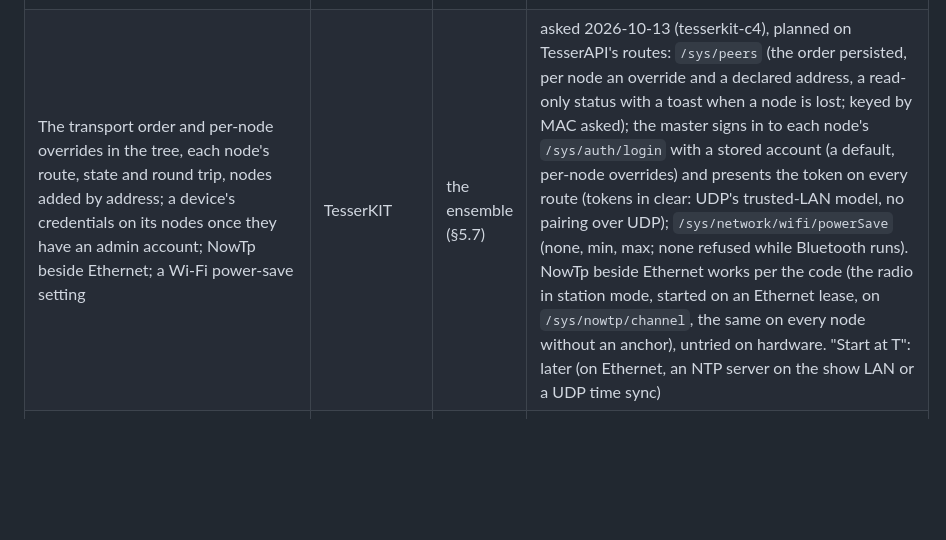
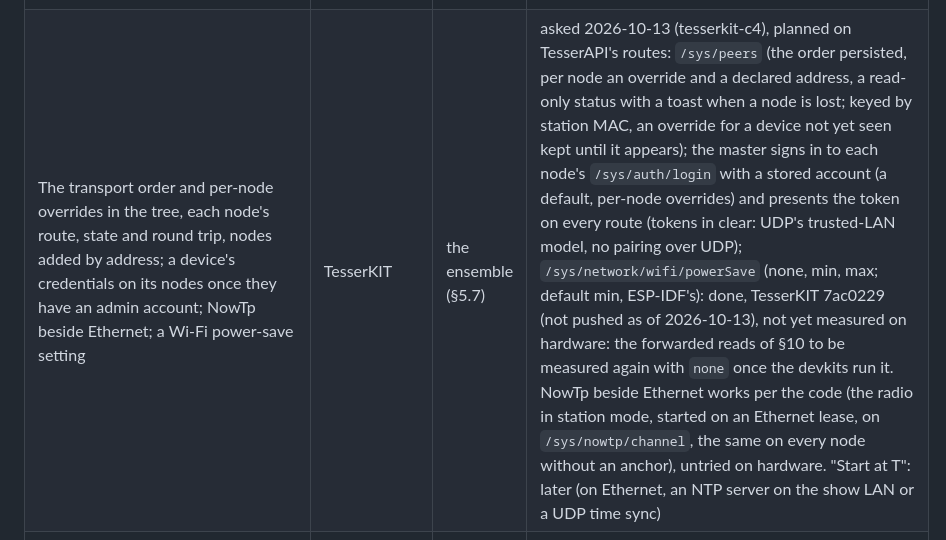
Before and after one commit to leokeba/ballet-photophonique, a Markdown page: docs/DESIGN.md, the part around the change. Rendered like a GitHub page; blank space fills up the shorter version.

Commit message:
Record TesserKIT's Wi-Fi power save and /sys/peers keyed by MAC
7ac0229 adds /sys/network/wifi/powerSave, which should remove most of
the delay measured to the Wi-Fi devkits once they run it; /sys/peers will
key nodes by station MAC, as the ensemble's slots do.

```diff
--- a/docs/DESIGN.md
+++ b/docs/DESIGN.md
@@ -272,7 +272,7 @@ TesserUI's generic renderer draws `/outputs` as a card per output: a toggle, a d
 | Wi-Fi joins time out before DHCP binds: `Network`'s 10 s join timeout (`kConnectTimeoutMs`) covers the scan, association, DHCP and lwIP's address conflict detection (`CONFIG_LWIP_DHCP_DOES_ACD_CHECK`, ESP-IDF's default: three ARP probes and a 2 s wait, about 5 s). Seen 2026-10-13 on the second board with a Freebox that acknowledges the third DHCP request (2.3 s): associated at 2.9 s, bound at about 10.3 s, dropped at 10 s, "no answer", every attempt | TesserKIT | joining home and venue routers | done, TesserKIT b207f3e (not pushed as of 2026-10-13): 10 s to associate, then 20 s for the address; `wifi/status/state` says "getting an address from "X"" meanwhile, "no address (DHCP)" if it fails. On the second board, by DHCP, first attempt: associated 2.9 s after `connect()`, address 9.8 s later (12.7 s in all, 20 s after a reset) |
 | A PWM output part with runtime frequency and resolution, if another device needs one | TesserMotion | `Pwm` and `Output` | not asked: TesserMotion's `Pwm` attaches at a fixed frequency; this repository's stays here until a second user |
 | Several transports per node, chosen by a priority order (global, overridable per node), failing over and back; writes to a node that never wait, never reorder and fail at once when it is offline; an event on the receiving side when a client is lost; a set's handler learning the writer's device; a node found by its MAC; later, a shared clock | TesserAPI | the ensemble (§5.7) | asked 2026-10-13 (tesserapi-3d), in progress: routes on `RemoteNode` (a second transport's announcement adds a route; `setDefaultRouteOrder`, `routeOrder()`, `route()`), `RemoteNode::stream(path, body)` (one set in flight per node, queued ones merged as JSON merge patches; forwarded requests below an offline node now fail at once), `DatagramEndpoint::onPeerLost` and `tesser::watchDevices`. Writer's device and lookup by MAC asked after. Shared clock: not now (about 2 days; worth it only with measured skew) |
-| The transport order and per-node overrides in the tree, each node's route, state and round trip, nodes added by address; a device's credentials on its nodes once they have an admin account; NowTp beside Ethernet; a Wi-Fi power-save setting | TesserKIT | the ensemble (§5.7) | asked 2026-10-13 (tesserkit-c4), planned on TesserAPI's routes: `/sys/peers` (the order persisted, per node an override and a declared address, a read-only status with a toast when a node is lost; keyed by MAC asked); the master signs in to each node's `/sys/auth/login` with a stored account (a default, per-node overrides) and presents the token on every route (tokens in clear: UDP's trusted-LAN model, no pairing over UDP); `/sys/network/wifi/powerSave` (none, min, max; none refused while Bluetooth runs). NowTp beside Ethernet works per the code (the radio in station mode, started on an Ethernet lease, on `/sys/nowtp/channel`, the same on every node without an anchor), untried on hardware. "Start at T": later (on Ethernet, an NTP server on the show LAN or a UDP time sync) |
+| The transport order and per-node overrides in the tree, each node's route, state and round trip, nodes added by address; a device's credentials on its nodes once they have an admin account; NowTp beside Ethernet; a Wi-Fi power-save setting | TesserKIT | the ensemble (§5.7) | asked 2026-10-13 (tesserkit-c4), planned on TesserAPI's routes: `/sys/peers` (the order persisted, per node an override and a declared address, a read-only status with a toast when a node is lost; keyed by station MAC, an override for a device not yet seen kept until it appears); the master signs in to each node's `/sys/auth/login` with a stored account (a default, per-node overrides) and presents the token on every route (tokens in clear: UDP's trusted-LAN model, no pairing over UDP); `/sys/network/wifi/powerSave` (none, min, max; default min, ESP-IDF's): done, TesserKIT 7ac0229 (not pushed as of 2026-10-13), not yet measured on hardware: the forwarded reads of §10 to be measured again with `none` once the devkits run it. NowTp beside Ethernet works per the code (the radio in station mode, started on an Ethernet lease, on `/sys/nowtp/channel`, the same on every node without an anchor), untried on hardware. "Start at T": later (on Ethernet, an NTP server on the show LAN or a UDP time sync) |
 | Reordering an array (the transport order); choosing a node among `/peers` with its online state, as `ui.options` does for a keyed list | TesserUI | the ensemble (§5.7) | asked 2026-10-13 (tesserui-f4) |
 
 ## 10. Testing
```
